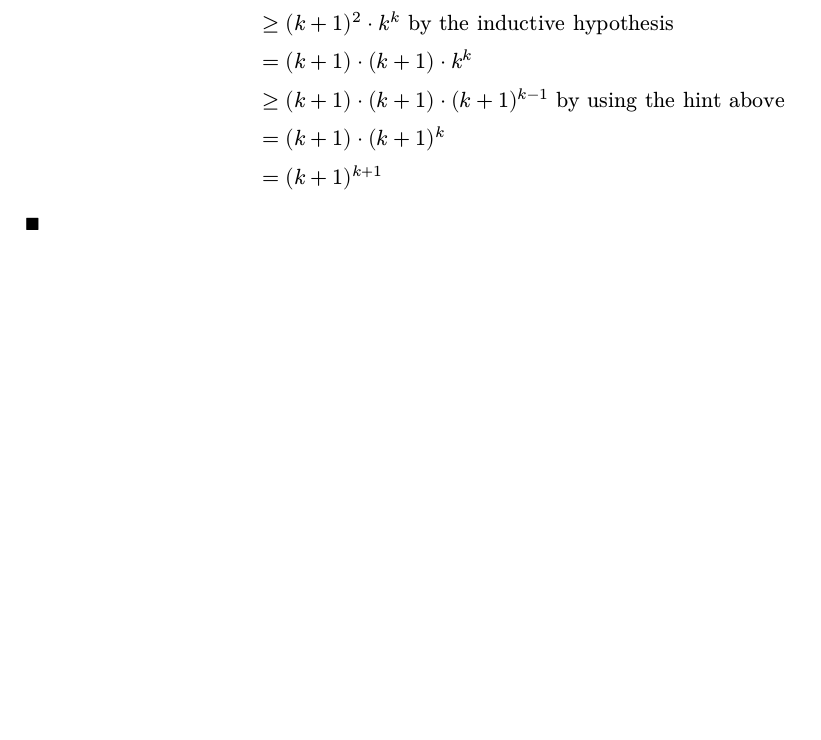
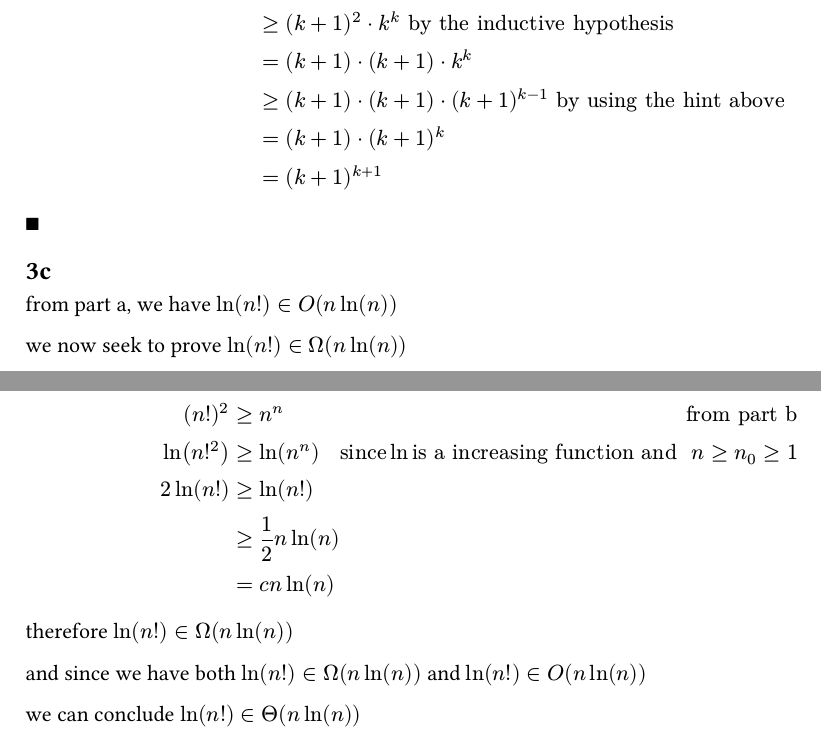
Before and after one commit to DHSYan/cpsc320-hw2, a Typst document (a2-ans.typ, which reads question3.typ): part of page 4 of 6 before the commit and two parts of pages 4 and 5 of 7 after it, the two joined at a grey line, cut so that both start at the same text, the shorter picture padded with empty space. Compiled offline with Typst 0.15.

Commit message:
question 3c done too

```diff
--- a/question3.typ
+++ b/question3.typ
@@ -121,3 +121,32 @@ $qed$
 // // &>= (k+1) (k^k +1)\
 // &= (k+1) (k+1)^k\
 // &= (k+1)^(k+1)
+
+== 3c
+
+from part a, we have $ln(n!) in O(n ln(n))$
+
+we now seek to prove $ln(n!) in Omega(n ln(n))$
+
+choose $c = 1/2$ and $n_0 = 1$,
+
+$
+(n!)^2 &>= n^n & "from part b"\
+ln(n!^2) &>= ln(n^n) & "since" ln "is a increasing function and " n>=n_0 >= 1\
+2 ln(n!) &>=  ln(n!) \
+&>= 1/2 n ln(n)\
+&= c n ln(n)
+$
+
+therefore $ln(n!) in Omega(n ln(n))$
+
+and since we have both $ln(n!) in Omega(n ln(n))$ and $ln(n!) in O(n ln(n))$
+
+we can conclude $ln(n!) in Theta(n ln(n))$
+
+
+
+
+// $
+// c_0 n ln(n) <= ln(n!) <= c_1 n ln(n)
+// $
```
Also changed, not shown: a2-ans.pdf.
